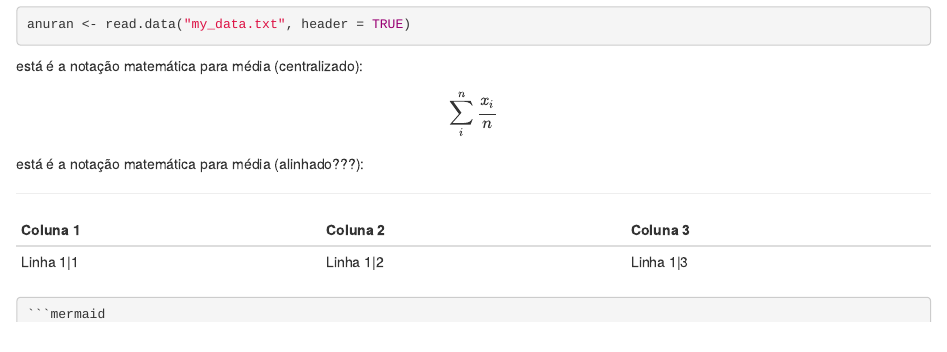
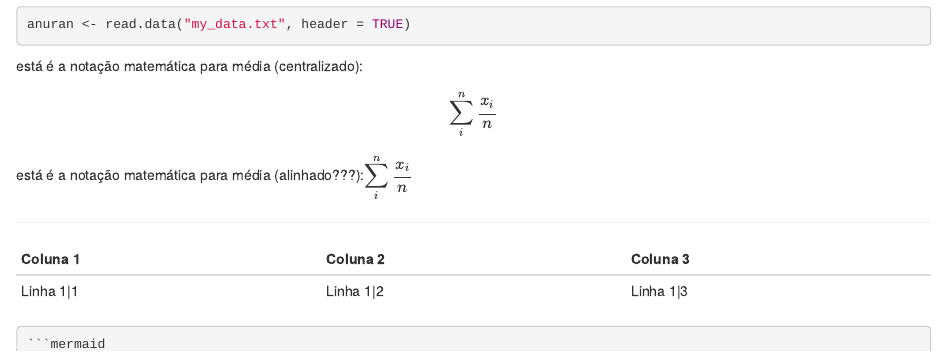
Before and after one commit to vntborgesjr/compbio2, an R Markdown document (homework_01.Rmd): the page in a window 1100 px wide, from 1070 px down. The pictures show the output file homework_01.html that the author committed with the source, opened offline.

Commit message:
atualizando a equação alinhada ao texto

```diff
--- a/homework_01.Rmd
+++ b/homework_01.Rmd
@@ -56,7 +56,7 @@
 $$
 \displaystyle\sum_{i}^{n} {\frac{x_i}{n}}
 $$
-está é a notação matemática para média (alinhado???):
+está é a notação matemática para média (alinhado???):$\displaystyle\sum_{i}^{n} {\frac{x_i}{n}}$
 
 
 
```
Also changed, not shown: homework_01.html.
